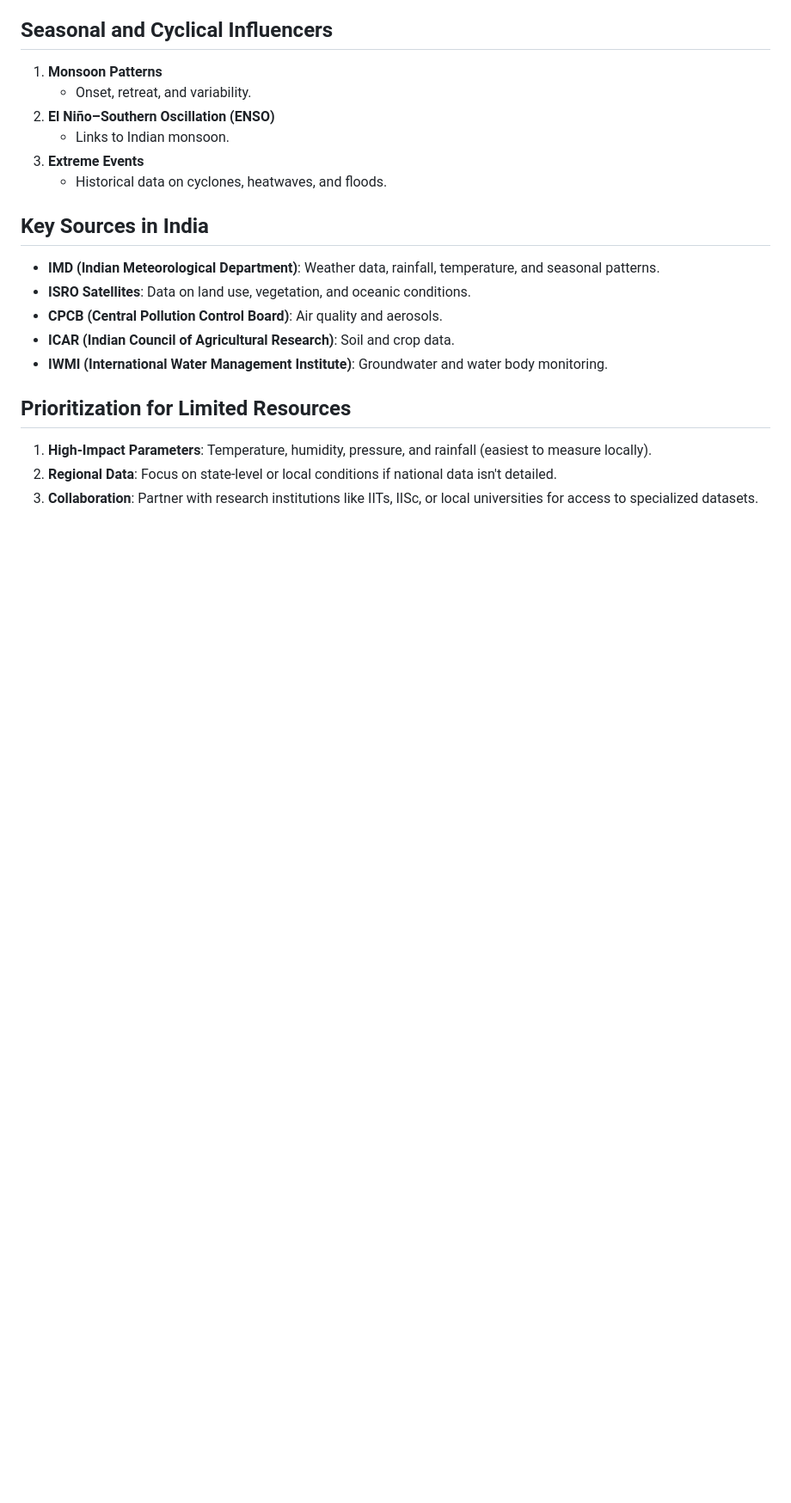
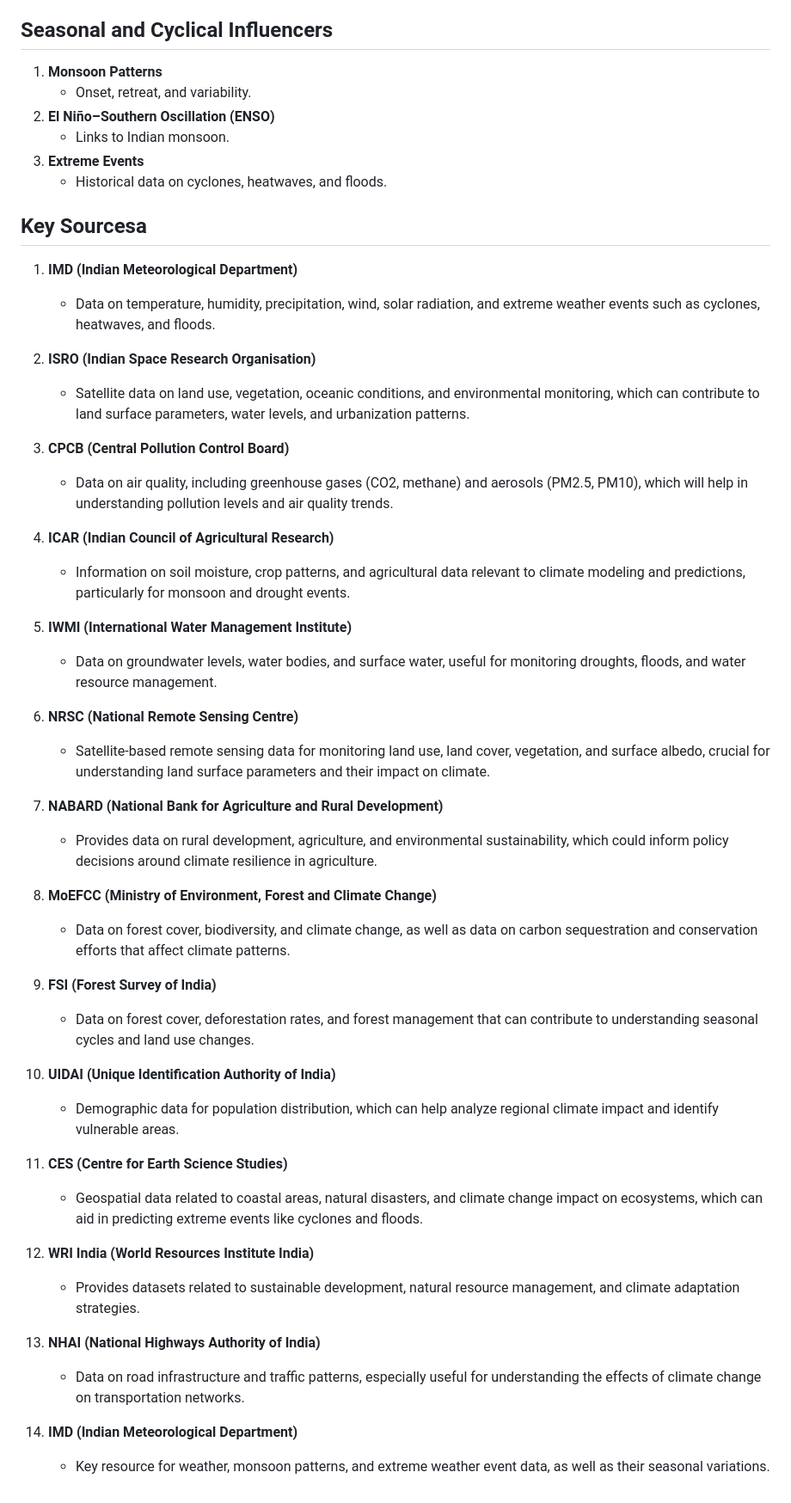
Before and after one commit to KalpitRathod/IndianClimate, a Markdown page: README.md, the part around the change. Shown: that part at 86% size. Rendered like a GitHub page; blank space fills up the shorter version.

Commit message:
Update README.md
More details

```diff
--- a/README.md
+++ b/README.md
@@ -65,14 +65,45 @@ This project focuses on collecting a variety of environmental, atmospheric, and
 3. **Extreme Events**
    - Historical data on cyclones, heatwaves, and floods.
 
-## Key Sources in India
-- **IMD (Indian Meteorological Department)**: Weather data, rainfall, temperature, and seasonal patterns.
-- **ISRO Satellites**: Data on land use, vegetation, and oceanic conditions.
-- **CPCB (Central Pollution Control Board)**: Air quality and aerosols.
-- **ICAR (Indian Council of Agricultural Research)**: Soil and crop data.
-- **IWMI (International Water Management Institute)**: Groundwater and water body monitoring.
+## Key Sourcesa
+1. **IMD (Indian Meteorological Department)**
+   - Data on temperature, humidity, precipitation, wind, solar radiation, and extreme weather events such as cyclones, heatwaves, and floods.
 
-## Prioritization for Limited Resources
-1. **High-Impact Parameters**: Temperature, humidity, pressure, and rainfall (easiest to measure locally).
-2. **Regional Data**: Focus on state-level or local conditions if national data isn't detailed.
-3. **Collaboration**: Partner with research institutions like IITs, IISc, or local universities for access to specialized datasets.
+2. **ISRO (Indian Space Research Organisation)**
+   - Satellite data on land use, vegetation, oceanic conditions, and environmental monitoring, which can contribute to land surface parameters, water levels, and urbanization patterns.
+
+3. **CPCB (Central Pollution Control Board)**
+   - Data on air quality, including greenhouse gases (CO2, methane) and aerosols (PM2.5, PM10), which will help in understanding pollution levels and air quality trends.
+
+4. **ICAR (Indian Council of Agricultural Research)**
+   - Information on soil moisture, crop patterns, and agricultural data relevant to climate modeling and predictions, particularly for monsoon and drought events.
+
+5. **IWMI (International Water Management Institute)**
+   - Data on groundwater levels, water bodies, and surface water, useful for monitoring droughts, floods, and water resource management.
+
+6. **NRSC (National Remote Sensing Centre)**
+   - Satellite-based remote sensing data for monitoring land use, land cover, vegetation, and surface albedo, crucial for understanding land surface parameters and their impact on climate.
+
+7. **NABARD (National Bank for Agriculture and Rural Development)**
+   - Provides data on rural development, agriculture, and environmental sustainability, which could inform policy decisions around climate resilience in agriculture.
+
+8. **MoEFCC (Ministry of Environment, Forest and Climate Change)**
+   - Data on forest cover, biodiversity, and climate change, as well as data on carbon sequestration and conservation efforts that affect climate patterns.
+
+9. **FSI (Forest Survey of India)**
+   - Data on forest cover, deforestation rates, and forest management that can contribute to understanding seasonal cycles and land use changes.
+
+10. **UIDAI (Unique Identification Authority of India)**
+    - Demographic data for population distribution, which can help analyze regional climate impact and identify vulnerable areas.
+
+11. **CES (Centre for Earth Science Studies)**
+    - Geospatial data related to coastal areas, natural disasters, and climate change impact on ecosystems, which can aid in predicting extreme events like cyclones and floods.
+
+12. **WRI India (World Resources Institute India)**
+    - Provides datasets related to sustainable development, natural resource management, and climate adaptation strategies.
+
+13. **NHAI (National Highways Authority of India)**
+    - Data on road infrastructure and traffic patterns, especially useful for understanding the effects of climate change on transportation networks.
+
+14. **IMD (Indian Meteorological Department)**
+    - Key resource for weather, monsoon patterns, and extreme weather event data, as well as their seasonal variations.
```
